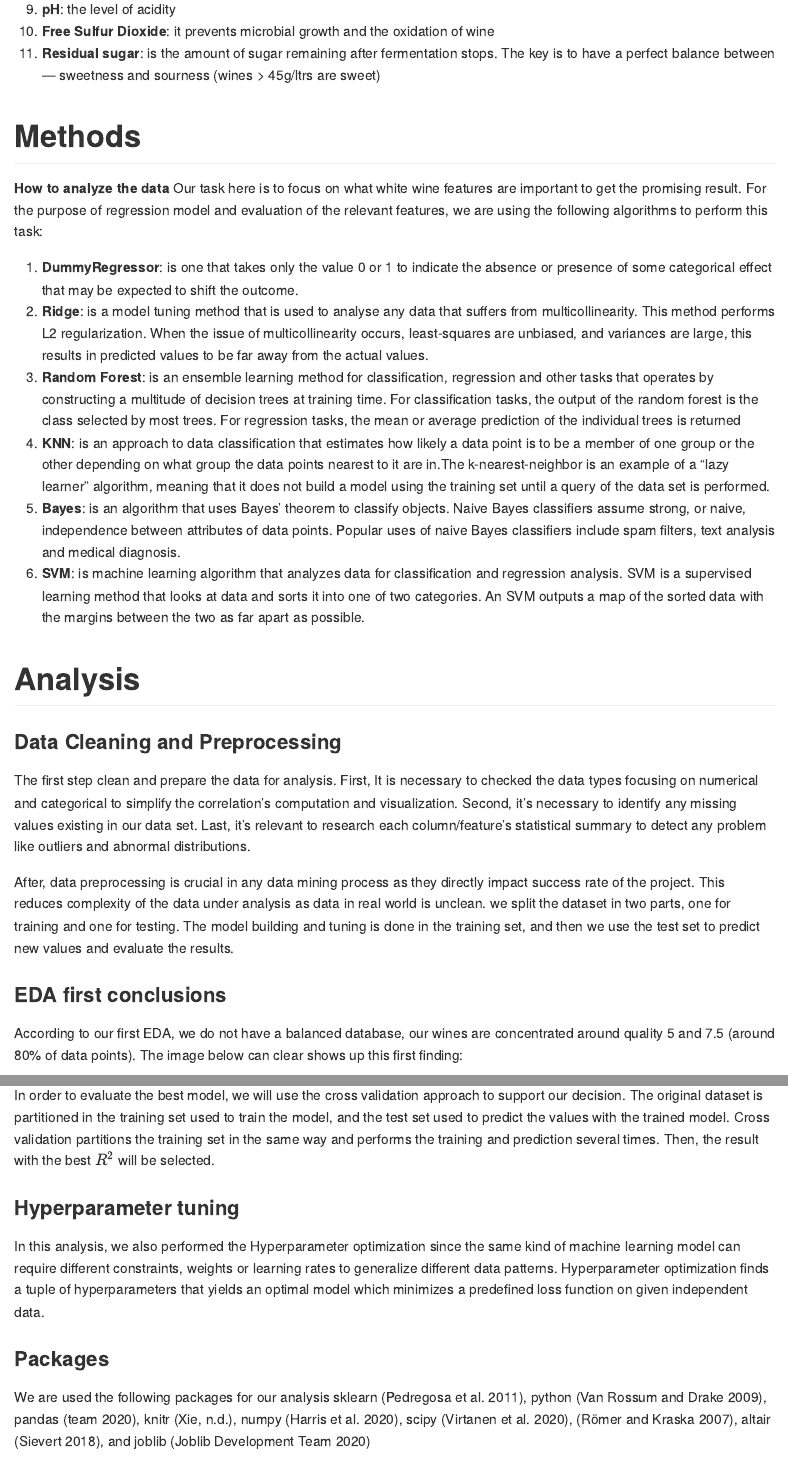
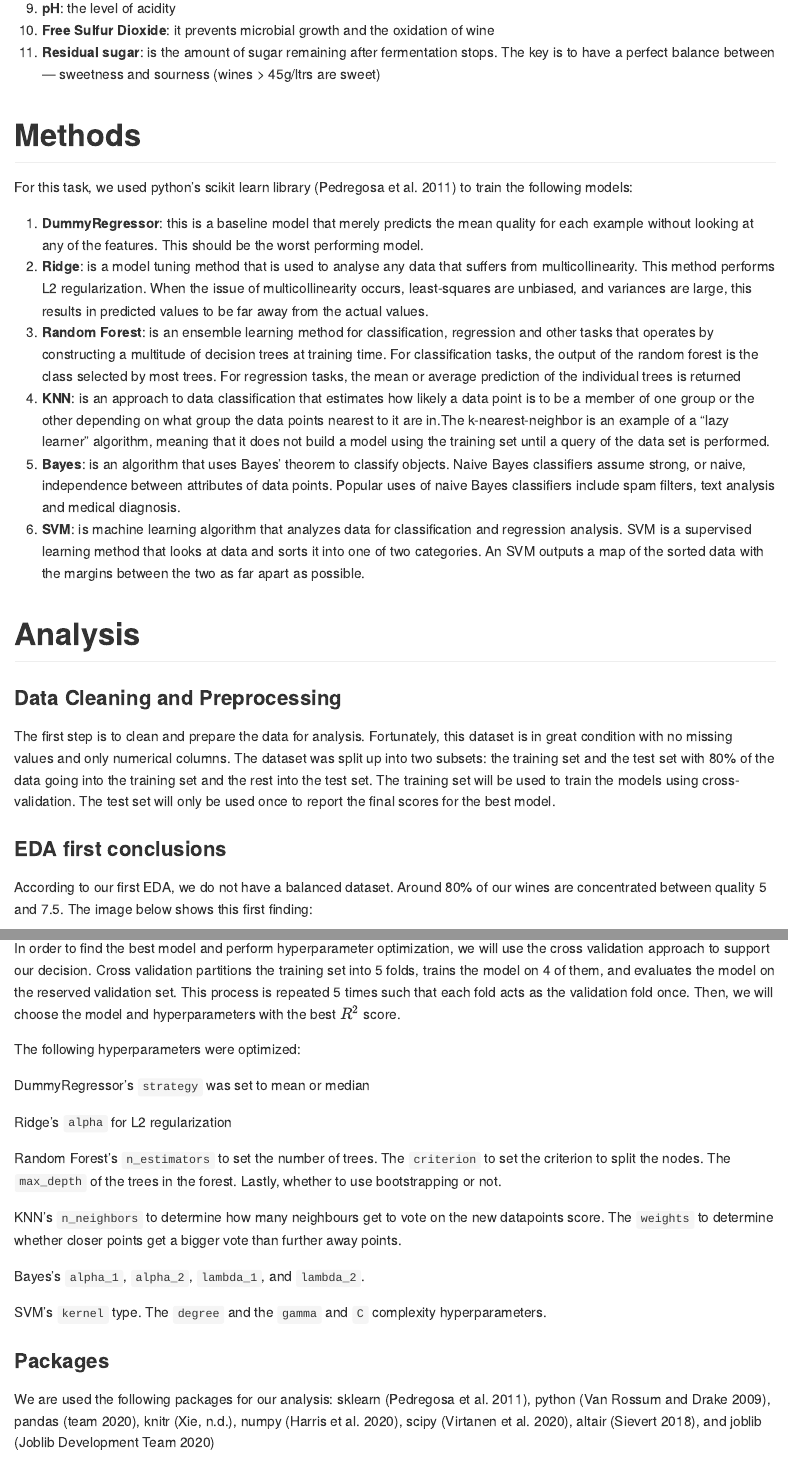
Before and after one commit to aldojasb/Group13_NamePending, an R Markdown document (doc/Quality_white_wine_predictor.Rmd): the page in a window 1100 px wide, from 1820 px down before the commit and from 1800 px down after it, so that both start at the same text, and a second part further down, joined at a grey line. Rendered offline with R 4.5, knitr and Pandoc, with nearby package versions.

Commit message:
pr up to evaluation

````diff
--- a/doc/Quality_white_wine_predictor.Rmd
+++ b/doc/Quality_white_wine_predictor.Rmd
@@ -52,9 +52,9 @@ Input variables:
 
 # Methods
 
-**How to analyze the data** Our task here is to focus on what white wine features are important to get the promising result. For the purpose of regression model and evaluation of the relevant features, we are using the following algorithms to perform this task:
+For this task, we used python's scikit learn library [@scikit-learn] to train the following models:
 
-1.  **DummyRegressor**: is one that takes only the value 0 or 1 to indicate the absence or presence of some categorical effect that may be expected to shift the outcome.
+1.  **DummyRegressor**: this is a baseline model that merely predicts the mean quality for each example without looking at any of the features. This should be the worst performing model.
 2.  **Ridge**: is a model tuning method that is used to analyse any data that suffers from multicollinearity. This method performs L2 regularization. When the issue of multicollinearity occurs, least-squares are unbiased, and variances are large, this results in predicted values to be far away from the actual values.
 3.  **Random Forest**: is an ensemble learning method for classification, regression and other tasks that operates by constructing a multitude of decision trees at training time. For classification tasks, the output of the random forest is the class selected by most trees. For regression tasks, the mean or average prediction of the individual trees is returned
 4.  **KNN**: is an approach to data classification that estimates how likely a data point is to be a member of one group or the other depending on what group the data points nearest to it are in.The k-nearest-neighbor is an example of a "lazy learner" algorithm, meaning that it does not build a model using the training set until a query of the data set is performed.
@@ -65,13 +65,11 @@ Input variables:
 
 ### Data Cleaning and Preprocessing
 
-The first step clean and prepare the data for analysis. First, It is necessary to checked the data types focusing on numerical and categorical to simplify the correlation's computation and visualization. Second, it's necessary to identify any missing values existing in our data set. Last, it's relevant to research each column/feature's statistical summary to detect any problem like outliers and abnormal distributions.
-
-After, data preprocessing is crucial in any data mining process as they directly impact success rate of the project. This reduces complexity of the data under analysis as data in real world is unclean. we split the dataset in two parts, one for training and one for testing. The model building and tuning is done in the training set, and then we use the test set to predict new values and evaluate the results.
+The first step is to clean and prepare the data for analysis. Fortunately, this dataset is in great condition with no missing values and only numerical columns. The dataset was split up into two subsets: the training set and the test set with 80% of the data going into the training set and the rest into the test set. The training set will be used to train the models using cross-validation. The test set will only be used once to report the final scores for the best model.
 
 ### EDA first conclusions
 
-According to our first EDA, we do not have a balanced database, our wines are concentrated around quality 5 and 7.5 (around 80% of data points). The image below can clear shows up this first finding:
+According to our first EDA, we do not have a balanced dataset. Around 80% of our wines are concentrated between quality 5 and 7.5. The image below shows this first finding:
 
 ```{r}
 knitr::include_graphics("../results/Distribution_of_white_wine_quality.PNG")
@@ -107,13 +105,23 @@ knitr::include_graphics("../results/relationship_between_individual_features_and
 
-In order to evaluate the best model, we will use the cross validation approach to support our decision. The original dataset is partitioned in the training set used to train the model, and the test set used to predict the values with the trained model. Cross validation partitions the training set in the same way and performs the training and prediction several times. Then, the result with the best $R^2$ will be selected.
+In order to find the best model and perform hyperparameter optimization, we will use the cross validation approach to support our decision. Cross validation partitions the training set into 5 folds, trains the model on 4 of them, and evaluates the model on the reserved validation set. This process is repeated 5 times such that each fold acts as the validation fold once. Then, we will choose the model and hyperparameters with the best $R^2$ score.
 
-### Hyperparameter tuning
+The following hyperparameters were optimized:
 
-In this analysis, we also performed the Hyperparameter optimization since the same kind of machine learning model can require different constraints, weights or learning rates to generalize different data patterns. Hyperparameter optimization finds a tuple of hyperparameters that yields an optimal model which minimizes a predefined loss function on given independent data.
+DummyRegressor's `strategy` was set to mean or median
+
+Ridge's `alpha` for L2 regularization
+
+Random Forest's `n_estimators` to set the number of trees. The `criterion` to set the criterion to split the nodes. The `max_depth` of the trees in the forest. Lastly, whether to use bootstrapping or not.
+
+KNN's `n_neighbors` to determine how many neighbours get to vote on the new datapoints score. The `weights` to determine whether closer points get a bigger vote than further away points.
+
+Bayes's `alpha_1`, `alpha_2`, `lambda_1`, and `lambda_2`.
+
+SVM's `kernel` type. The `degree` and the `gamma` and `C` complexity hyperparameters.
 
 ### Packages
 
-We are used the following packages for our analysis sklearn [@scikit-learn], python [@Python], pandas [@reback2020pandas], knitr [@knitr], numpy [@2020NumPy-Array], scipy [@2020SciPy-NMeth], [@romer2007homogeneous], altair [@2018-altair], and joblib [@Joblib]
+We are used the following packages for our analysis: sklearn [@scikit-learn], python [@Python], pandas [@reback2020pandas], knitr [@knitr], numpy [@2020NumPy-Array], scipy [@2020SciPy-NMeth], altair [@2018-altair], and joblib [@Joblib]
 
 # Results & Discussion
 
````
Also changed, not shown: src/EDA.py (+2 -0 lines), README.md, doc/Quality_white_wine_predictor.Rmd (12 more changed lines).
